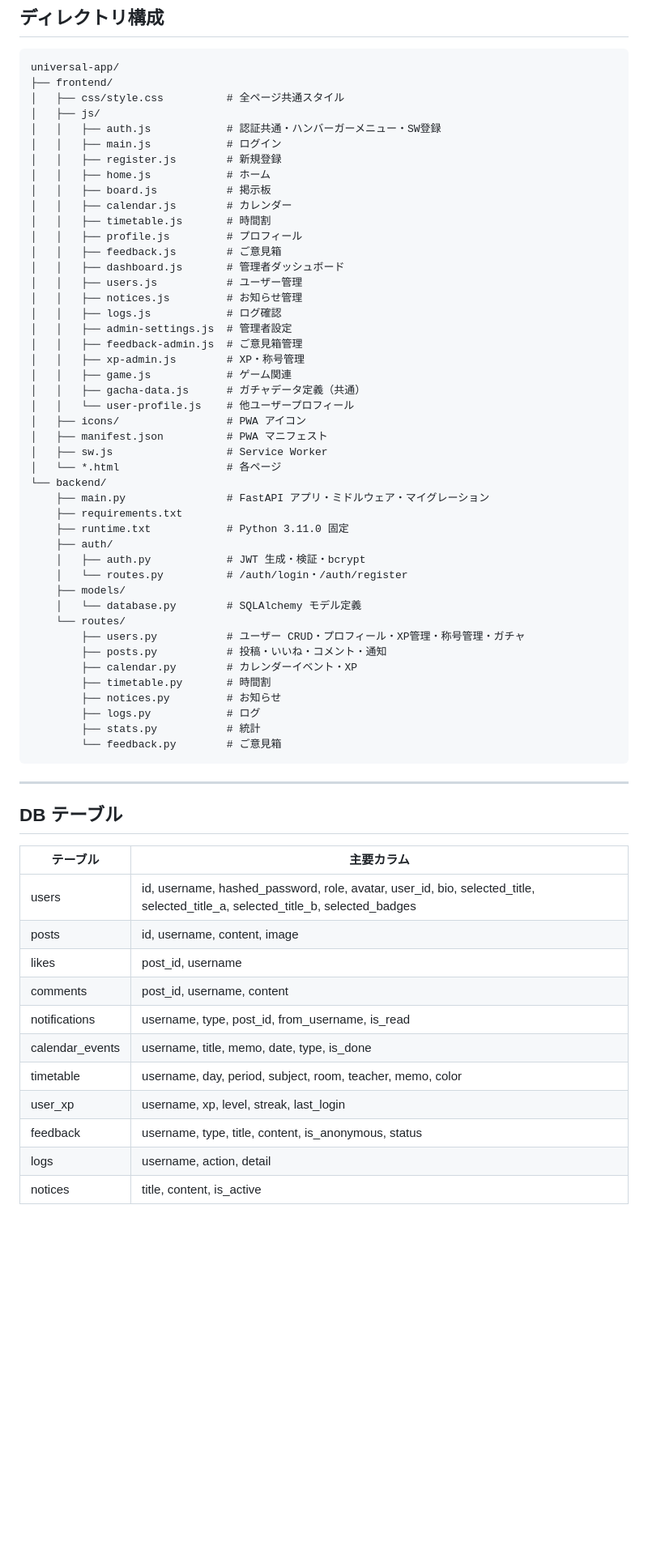
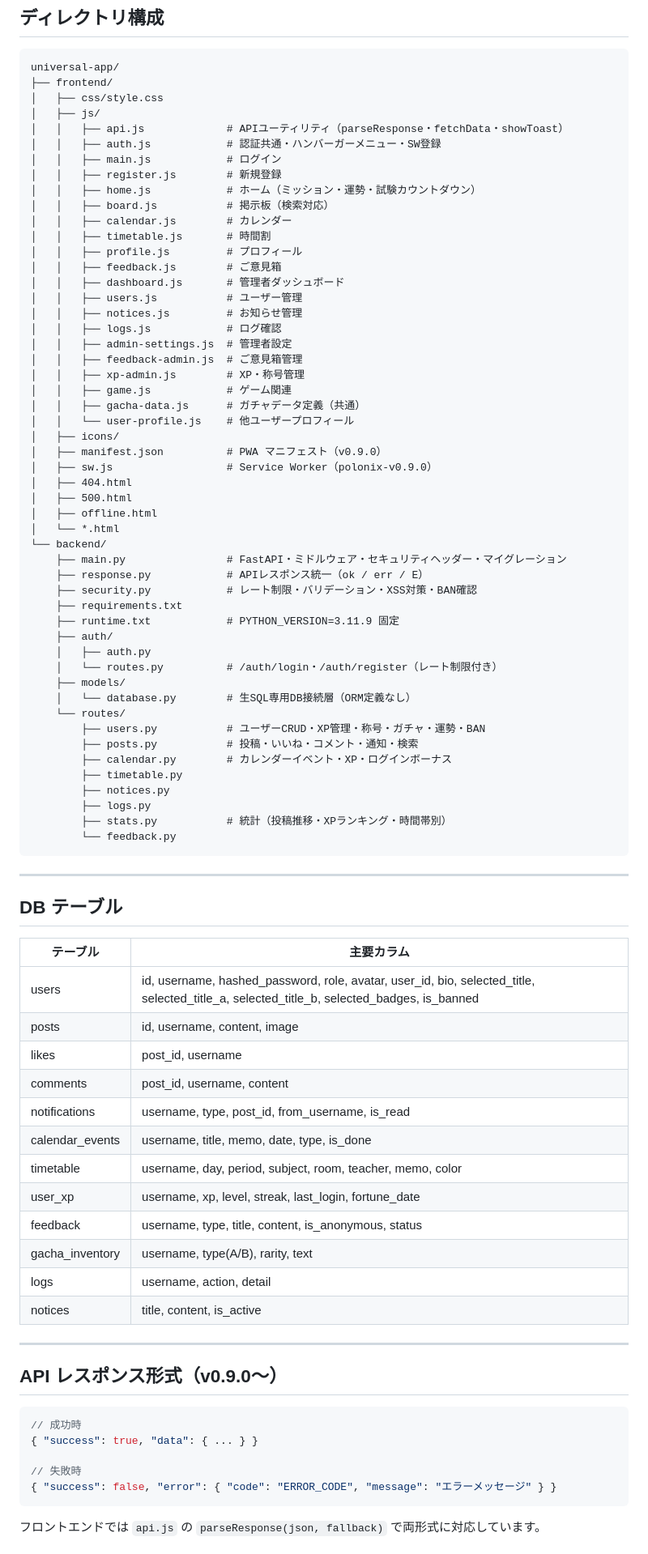
Before and after one commit to OzekiSouichirou/universal-app, a Markdown page: README.md, the part around one of its changes. Shown at 81% size. GitHub-like rendering; blank space fills up the shorter version.

Commit message:
docs: README.md を v0.9.0-β に全面更新

````diff
--- a/README.md
+++ b/README.md
@@ -80,13 +82,14 @@
 ```
 universal-app/
 ├── frontend/
-│   ├── css/style.css          # 全ページ共通スタイル
+│   ├── css/style.css
 │   ├── js/
+│   │   ├── api.js             # APIユーティリティ（parseResponse・fetchData・showToast）
 │   │   ├── auth.js            # 認証共通・ハンバーガーメニュー・SW登録
 │   │   ├── main.js            # ログイン
 │   │   ├── register.js        # 新規登録
-│   │   ├── home.js            # ホーム
-│   │   ├── board.js           # 掲示板
+│   │   ├── home.js            # ホーム（ミッション・運勢・試験カウントダウン）
+│   │   ├── board.js           # 掲示板（検索対応）
 │   │   ├── calendar.js        # カレンダー
 │   │   ├── timetable.js       # 時間割
 │   │   ├── profile.js         # プロフィール
@@ -101,28 +104,33 @@ universal-app/
 │   │   ├── game.js            # ゲーム関連
 │   │   ├── gacha-data.js      # ガチャデータ定義（共通）
 │   │   └── user-profile.js    # 他ユーザープロフィール
-│   ├── icons/                 # PWA アイコン
-│   ├── manifest.json          # PWA マニフェスト
-│   ├── sw.js                  # Service Worker
-│   └── *.html                 # 各ページ
+│   ├── icons/
+│   ├── manifest.json          # PWA マニフェスト（v0.9.0）
+│   ├── sw.js                  # Service Worker（polonix-v0.9.0）
+│   ├── 404.html
+│   ├── 500.html
+│   ├── offline.html
+│   └── *.html
 └── backend/
-    ├── main.py                # FastAPI アプリ・ミドルウェア・マイグレーション
+    ├── main.py                # FastAPI・ミドルウェア・セキュリティヘッダー・マイグレーション
+    ├── response.py            # APIレスポンス統一（ok / err / E）
+    ├── security.py            # レート制限・バリデーション・XSS対策・BAN確認
     ├── requirements.txt
-    ├── runtime.txt            # Python 3.11.0 固定
+    ├── runtime.txt            # PYTHON_VERSION=3.11.9 固定
     ├── auth/
-    │   ├── auth.py            # JWT 生成・検証・bcrypt
-    │   └── routes.py          # /auth/login・/auth/register
+    │   ├── auth.py
+    │   └── routes.py          # /auth/login・/auth/register（レート制限付き）
     ├── models/
-    │   └── database.py        # SQLAlchemy モデル定義
+    │   └── database.py        # 生SQL専用DB接続層（ORM定義なし）
     └── routes/
-        ├── users.py           # ユーザー CRUD・プロフィール・XP管理・称号管理・ガチャ
-        ├── posts.py           # 投稿・いいね・コメント・通知
-        ├── calendar.py        # カレンダーイベント・XP
-        ├── timetable.py       # 時間割
-        ├── notices.py         # お知らせ
-        ├── logs.py            # ログ
-        ├── stats.py           # 統計
-        └── feedback.py        # ご意見箱
+        ├── users.py           # ユーザーCRUD・XP管理・称号・ガチャ・運勢・BAN
+        ├── posts.py           # 投稿・いいね・コメント・通知・検索
+        ├── calendar.py        # カレンダーイベント・XP・ログインボーナス
+        ├── timetable.py
+        ├── notices.py
+        ├── logs.py
+        ├── stats.py           # 統計（投稿推移・XPランキング・時間帯別）
+        └── feedback.py
 ```
 
 ---
@@ -131,14 +139,30 @@ universal-app/
 
 | テーブル | 主要カラム |
 |---------|-----------|
-| users | id, username, hashed_password, role, avatar, user_id, bio, selected_title, selected_title_a, selected_title_b, selected_badges |
+| users | id, username, hashed_password, role, avatar, user_id, bio, selected_title, selected_title_a, selected_title_b, selected_badges, is_banned |
 | posts | id, username, content, image |
 | likes | post_id, username |
 | comments | post_id, username, content |
 | notifications | username, type, post_id, from_username, is_read |
 | calendar_events | username, title, memo, date, type, is_done |
 | timetable | username, day, period, subject, room, teacher, memo, color |
-| user_xp | username, xp, level, streak, last_login |
+| user_xp | username, xp, level, streak, last_login, fortune_date |
 | feedback | username, type, title, content, is_anonymous, status |
+| gacha_inventory | username, type(A/B), rarity, text |
 | logs | username, action, detail |
 | notices | title, content, is_active |
+
+---
+
+## API レスポンス形式（v0.9.0〜）
+
+```json
+// 成功時
+{ "success": true, "data": { ... } }
+
+// 失敗時
+{ "success": false, "error": { "code": "ERROR_CODE", "message": "エラーメッセージ" } }
+```
+
+フロントエンドでは `api.js` の `parseResponse(json, fallback)` で両形式に対応しています。
+
````
Also changed, not shown: other parts of README.md (+46 -30 lines).
